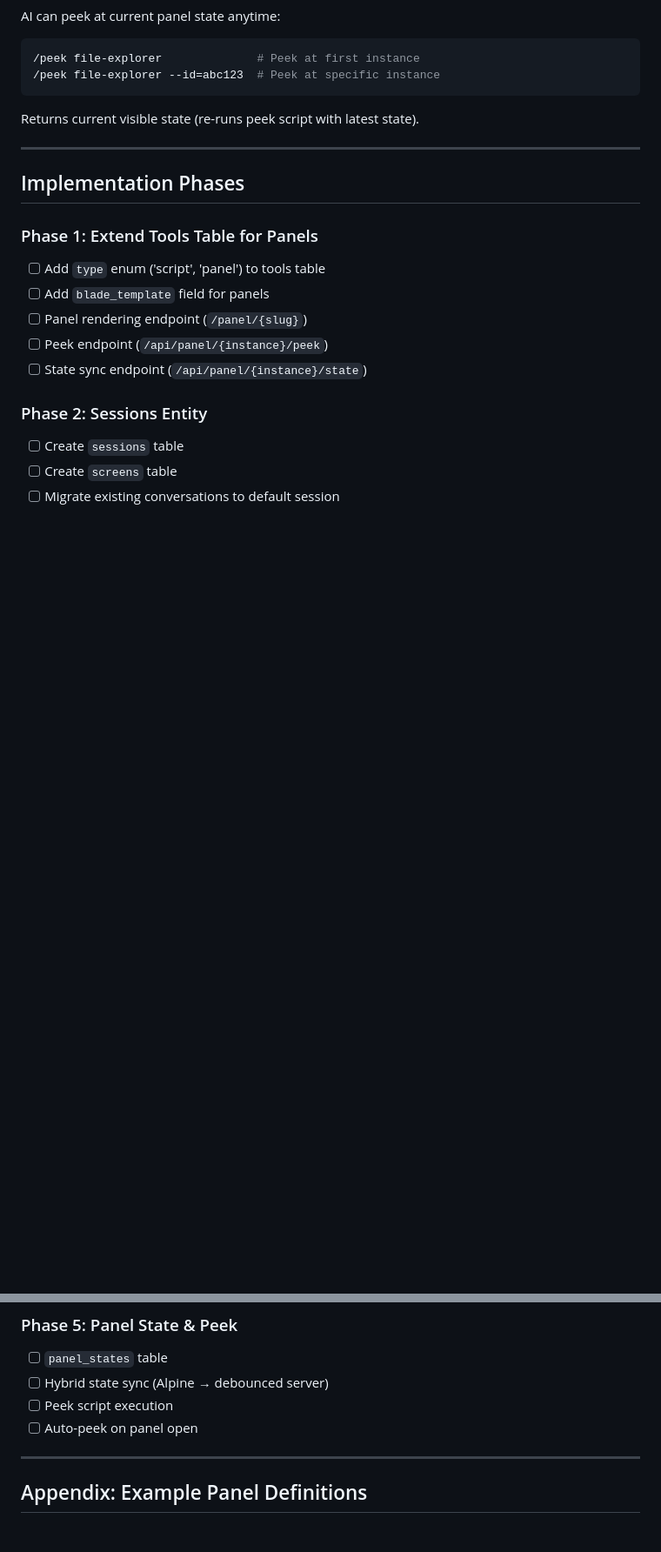
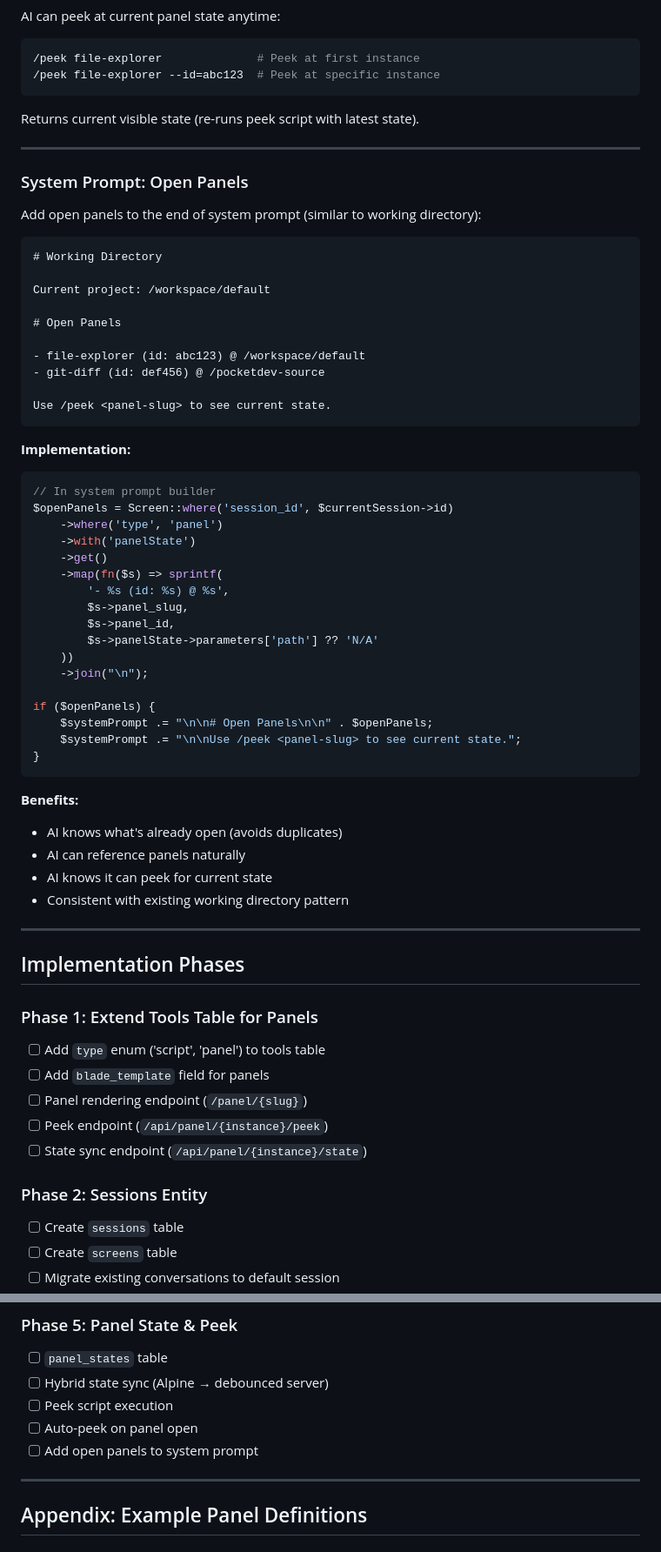
Before and after one commit to tetrixdev/pocket-dev, a Markdown page: docs/plans/panels-and-screens.md, 2 parts joined by grey strips. Shown at 87% size. GitHub-like rendering; blank space fills up the shorter version.

Commit message:
docs: Add open panels to system prompt
AI should see what panels are open in current session:
- Listed at end of system prompt (like working directory)
- Shows panel slug, id, and path parameter
- Hint to use /peek for current state

Benefits:
- AI knows what's already open (avoids duplicates)
- AI can reference panels naturally
- Consistent with existing patterns

Added to Phase 5 implementation checklist.

Co-Authored-By: Claude Opus 4.5 <noreply@anthropic.com>

````diff
--- a/docs/plans/panels-and-screens.md
+++ b/docs/plans/panels-and-screens.md
@@ -959,6 +959,52 @@ Returns current visible state (re-runs peek script with latest state).
 
 ---
 
+### System Prompt: Open Panels
+
+Add open panels to the end of system prompt (similar to working directory):
+
+```
+# Working Directory
+
+Current project: /workspace/default
+
+# Open Panels
+
+- file-explorer (id: abc123) @ /workspace/default
+- git-diff (id: def456) @ /pocketdev-source
+
+Use /peek <panel-slug> to see current state.
+```
+
+**Implementation:**
+```php
+// In system prompt builder
+$openPanels = Screen::where('session_id', $currentSession->id)
+    ->where('type', 'panel')
+    ->with('panelState')
+    ->get()
+    ->map(fn($s) => sprintf(
+        '- %s (id: %s) @ %s',
+        $s->panel_slug,
+        $s->panel_id,
+        $s->panelState->parameters['path'] ?? 'N/A'
+    ))
+    ->join("\n");
+
+if ($openPanels) {
+    $systemPrompt .= "\n\n# Open Panels\n\n" . $openPanels;
+    $systemPrompt .= "\n\nUse /peek <panel-slug> to see current state.";
+}
+```
+
+**Benefits:**
+- AI knows what's already open (avoids duplicates)
+- AI can reference panels naturally
+- AI knows it can peek for current state
+- Consistent with existing working directory pattern
+
+---
+
 ## Implementation Phases
 
 ### Phase 1: Extend Tools Table for Panels
@@ -992,6 +1038,7 @@ Returns current visible state (re-runs peek script with latest state).
 - [ ] Hybrid state sync (Alpine → debounced server)
 - [ ] Peek script execution
 - [ ] Auto-peek on panel open
+- [ ] Add open panels to system prompt
 
 ---
 
````
